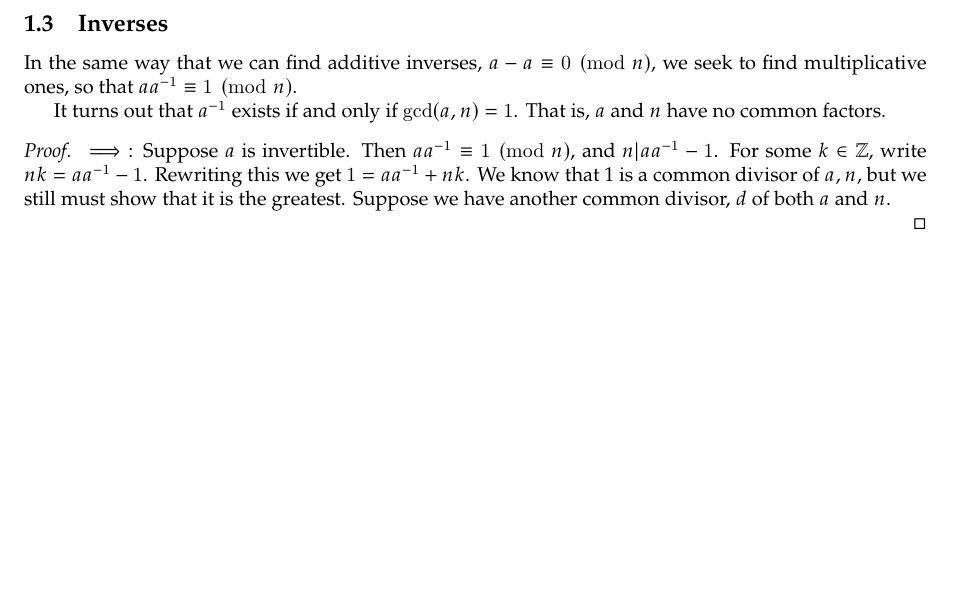
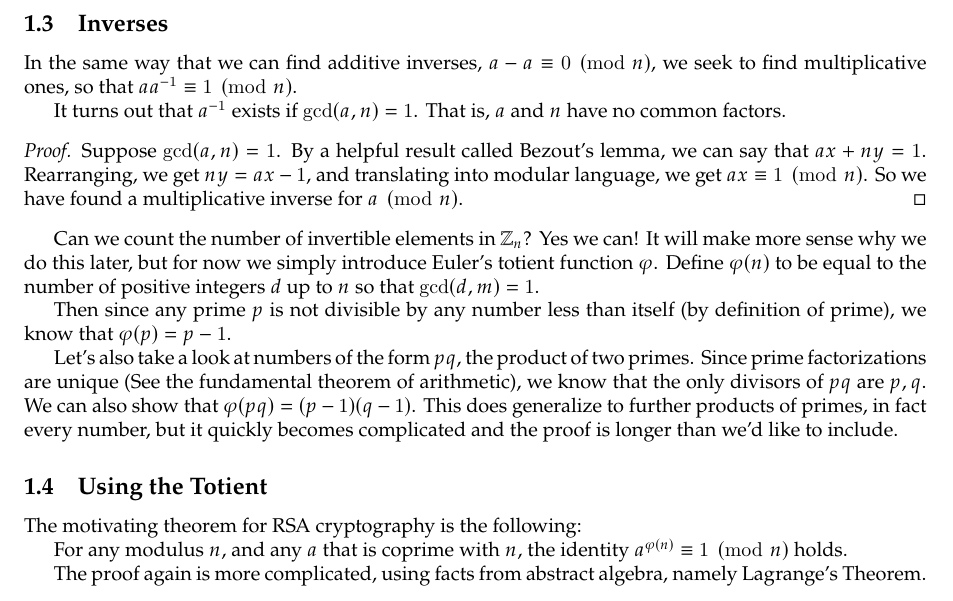
Before and after one commit to uofc-tboyko/cpsc-329-project, a LaTeX document (ModularInfo/main.tex): part of page 2 of 2, cut so that both start at the same text, the shorter picture padded with empty space. Compiled offline with pdfLaTeX.

Commit message:
modularinfo complete, albeit missing two more complicated proofs

```diff
--- a/ModularInfo/main.tex
+++ b/ModularInfo/main.tex
@@ -65,11 +65,23 @@ Thanks to these convenient definitions, we inherit convenient properties from th
 
 In the same way that we can find additive inverses, $a-a\equiv 0\pmod{ n} $, we seek to find multiplicative ones, so that $aa^{-1}\equiv 1\pmod{n} $.
 
-It turns out that $a^{-1}$ exists if and only if $\gcd(a,n)=1$. That is, $a$ and $n$ have no common factors.
+It turns out that $a^{-1}$ exists if $\gcd(a,n)=1$. That is, $a$ and $n$ have no common factors.
 \begin{proof}
-    $\implies$: Suppose $a$ is invertible. Then $aa^{-1}\equiv 1\pmod{n} $, and $n|aa^{-1}-1$. For some $k\in \mathbb{Z}$, write $nk=aa^{-1}-1$. Rewriting this we get $1=aa^{-1}+nk$. We know that 1 is a common divisor of $a,n$, but we still must show that it is the greatest. Suppose we have another common divisor, $d$ of both $a$ and $n$.
-
+    Suppose $\gcd(a,n)=1$. By a helpful result called Bezout's lemma, we can say that $ax+ny=1$. Rearranging, we get $ny=ax-1$, and translating into modular language, we get $ax\equiv 1\pmod{n} $. So we have found a multiplicative inverse for $a\pmod{n} $.
 \end{proof}
 
+Can we count the number of invertible elements in $\mathbb{Z}_n$? Yes we can! It will make more sense why we do this later, but for now we simply introduce Euler's totient function $\varphi$. Define $\varphi(n)$ to be equal to the number of positive integers $d$ up to $n$ so that $\gcd(d,m)=1$.
+
+Then since any prime $p$ is not divisible by any number less than itself (by definition of prime), we know that $\varphi(p)=p-1$.
+
+Let's also take a look at numbers of the form $pq$, the product of two primes. Since prime factorizations are unique (See the fundamental theorem of arithmetic), we know that the only divisors of $pq$ are $p,q$. We can also show that $\varphi(pq)=(p-1)(q-1)$. This does generalize to further products of primes, in fact every number, but it quickly becomes complicated and the proof is longer than we'd like to include.
+
+\subsection{Using the Totient}
+
+The motivating theorem for RSA cryptography is the following:
+
+For any modulus $n$, and any $a$ that is coprime with $n$, the identity $a^{\varphi(n)}\equiv 1\pmod{n} $ holds.
+
+The proof again is more complicated, using facts from abstract algebra, namely Lagrange's Theorem.
 
 \end{document}
```
Also changed, not shown: ModularInfo/main.pdf, 5 other files.
